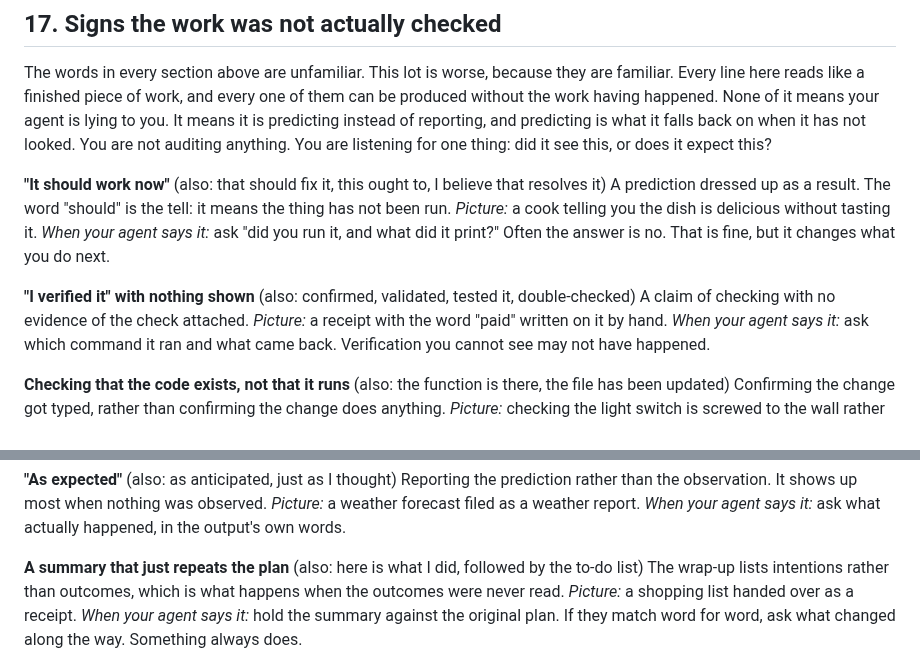
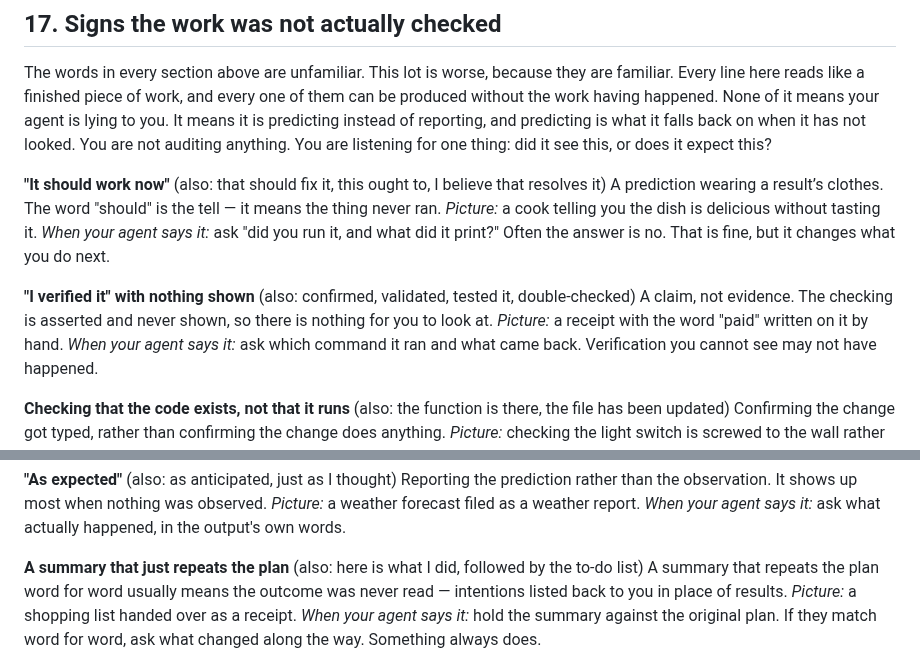
Before and after one commit to Dejargonizer/code-dejargonizer, a Markdown page: GLOSSARY.md, 2 parts joined by grey strips. Rendered like a GitHub page.

Commit message:
Sharpen three tells: prediction wearing a result's clothes; claim not evidence; plan repeated back as outcome

```diff
--- a/GLOSSARY.md
+++ b/GLOSSARY.md
@@ -1003,12 +1003,12 @@ How much else is affected if this change goes wrong.
 The words in every section above are unfamiliar. This lot is worse, because they are familiar. Every line here reads like a finished piece of work, and every one of them can be produced without the work having happened. None of it means your agent is lying to you. It means it is predicting instead of reporting, and predicting is what it falls back on when it has not looked. You are not auditing anything. You are listening for one thing: did it see this, or does it expect this?
 
 **"It should work now"** (also: that should fix it, this ought to, I believe that resolves it)
-A prediction dressed up as a result. The word "should" is the tell: it means the thing has not been run.
+A prediction wearing a result’s clothes. The word "should" is the tell — it means the thing never ran.
 *Picture:* a cook telling you the dish is delicious without tasting it.
 *When your agent says it:* ask "did you run it, and what did it print?" Often the answer is no. That is fine, but it changes what you do next.
 
 **"I verified it" with nothing shown** (also: confirmed, validated, tested it, double-checked)
-A claim of checking with no evidence of the check attached.
+A claim, not evidence. The checking is asserted and never shown, so there is nothing for you to look at.
 *Picture:* a receipt with the word "paid" written on it by hand.
 *When your agent says it:* ask which command it ran and what came back. Verification you cannot see may not have happened.
 
@@ -1033,7 +1033,7 @@ Reporting the prediction rather than the observation. It shows up most when noth
 *When your agent says it:* ask what actually happened, in the output's own words.
 
 **A summary that just repeats the plan** (also: here is what I did, followed by the to-do list)
-The wrap-up lists intentions rather than outcomes, which is what happens when the outcomes were never read.
+A summary that repeats the plan word for word usually means the outcome was never read — intentions listed back to you in place of results.
 *Picture:* a shopping list handed over as a receipt.
 *When your agent says it:* hold the summary against the original plan. If they match word for word, ask what changed along the way. Something always does.
 
```
